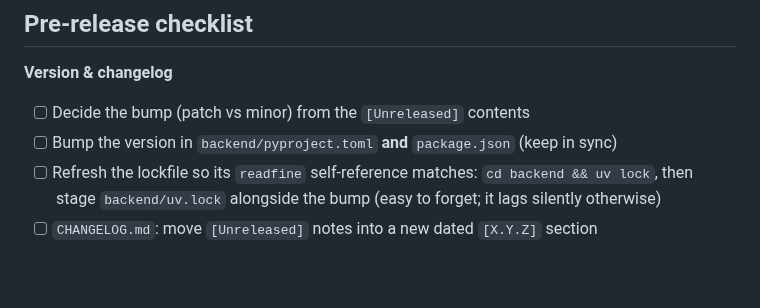
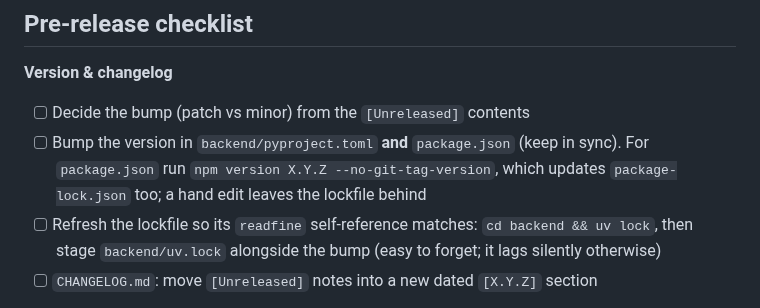
Before and after one commit to jakublibik/readfine, a Markdown page: RELEASING.md, the part around the change. Rendered like a GitHub page; blank space fills up the shorter version.

Commit message:
docs(releasing): bump package.json with npm version
A hand edit leaves package-lock.json behind, which is how it fell three
releases out of sync.

Co-Authored-By: Claude Opus 5.5 <noreply@anthropic.com>

```diff
--- a/RELEASING.md
+++ b/RELEASING.md
@@ -73,7 +73,9 @@ migration / breaking change / new feature → minor; fixes only → patch.
 **Version & changelog**
 
 - [ ] Decide the bump (patch vs minor) from the `[Unreleased]` contents
-- [ ] Bump the version in `backend/pyproject.toml` **and** `package.json` (keep in sync)
+- [ ] Bump the version in `backend/pyproject.toml` **and** `package.json` (keep in sync).
+      For `package.json` run `npm version X.Y.Z --no-git-tag-version`, which updates
+      `package-lock.json` too; a hand edit leaves the lockfile behind
 - [ ] Refresh the lockfile so its `readfine` self-reference matches: `cd backend && uv lock`,
       then stage `backend/uv.lock` alongside the bump (easy to forget; it lags silently otherwise)
 - [ ] `CHANGELOG.md`: move `[Unreleased]` notes into a new dated `[X.Y.Z]` section
```
